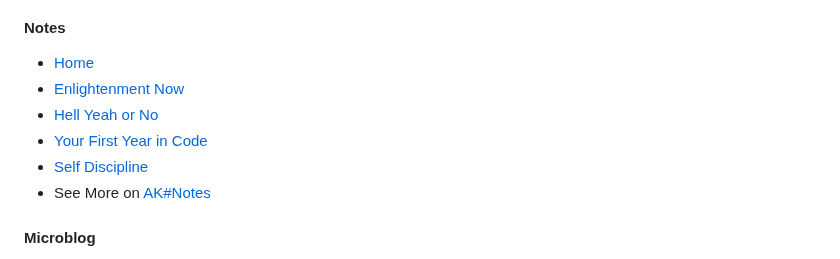
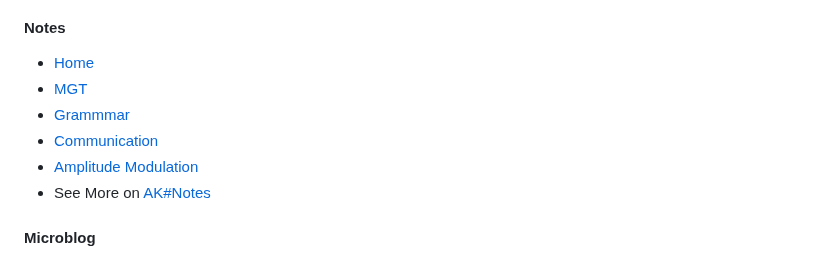
Before and after one commit to AnzenKodo/AnzenKodo, a Markdown page: README.md, the part around the change. GitHub-like rendering.

```diff
--- a/README.md
+++ b/README.md
@@ -31,10 +31,10 @@ out: "What I been up to?".
 #### Notes
 <!-- blog:start -->
 - [Home](https://anzenkodo.github.io/notes/)
-- [Enlightenment Now](https://anzenkodo.github.io/notes/Books/Enlightenment-Now.html)
-- [Hell Yeah or No](https://anzenkodo.github.io/notes/Books/Hell-Yeah-or-No.html)
-- [Your First Year in Code](https://anzenkodo.github.io/notes/Books/Your-First-Year-in-Code.html)
-- [Self Discipline](https://anzenkodo.github.io/notes/Books/Self-Discipline.html)
+- [MGT](https://anzenkodo.github.io/notes/Study/MGT.html)
+- [Grammmar](https://anzenkodo.github.io/notes/Study/Grammmar.html)
+- [Communication](https://anzenkodo.github.io/notes/Study/Communication/Communication.html)
+- [Amplitude Modulation](https://anzenkodo.github.io/notes/Study/Communication/Amplitude-Modulation.html)
 - See More on [AK#Notes](https://AnzenKodo.github.io/notes)
 <!-- blog:end -->
 
```
